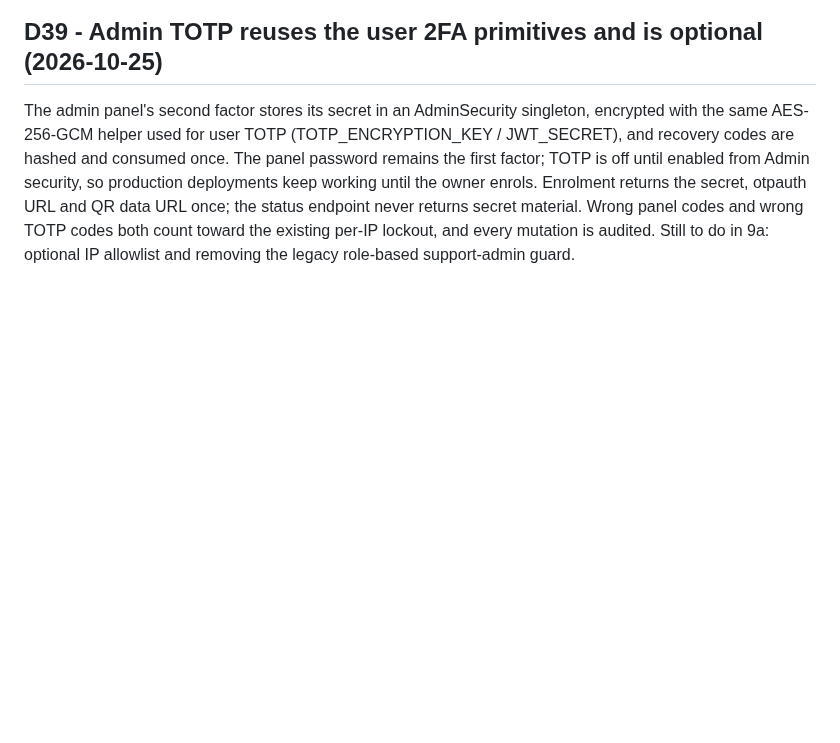
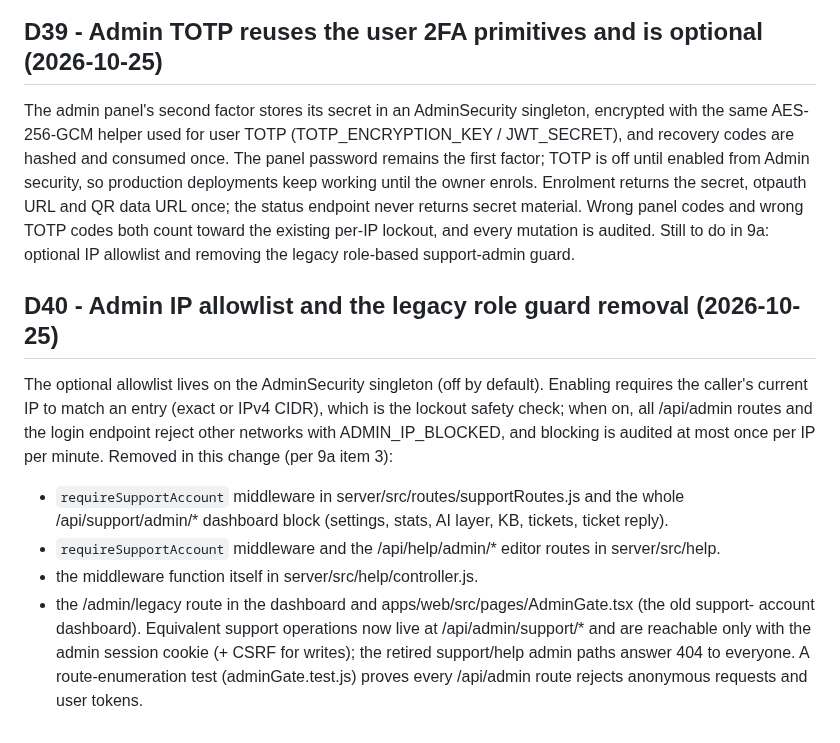
Before and after one commit to wolfrax460/chatgram, a Markdown page: docs/decisions.md, the part around the change. GitHub-like rendering; blank space fills up the shorter version.

```diff
--- a/docs/decisions.md
+++ b/docs/decisions.md
@@ -666,3 +666,20 @@ owner enrols. Enrolment returns the secret, otpauth URL and QR data URL once; th
 endpoint never returns secret material. Wrong panel codes and wrong TOTP codes both count
 toward the existing per-IP lockout, and every mutation is audited. Still to do in 9a: optional
 IP allowlist and removing the legacy role-based support-admin guard.
+
+## D40 - Admin IP allowlist and the legacy role guard removal (2026-10-25)
+
+The optional allowlist lives on the AdminSecurity singleton (off by default). Enabling requires the
+caller's current IP to match an entry (exact or IPv4 CIDR), which is the lockout safety check; when on,
+all /api/admin routes and the login endpoint reject other networks with ADMIN_IP_BLOCKED, and blocking
+is audited at most once per IP per minute. Removed in this change (per 9a item 3):
+- `requireSupportAccount` middleware in server/src/routes/supportRoutes.js and the whole
+  /api/support/admin/* dashboard block (settings, stats, AI layer, KB, tickets, ticket reply).
+- `requireSupportAccount` middleware and the /api/help/admin/* editor routes in server/src/help.
+- the middleware function itself in server/src/help/controller.js.
+- the /admin/legacy route in the dashboard and apps/web/src/pages/AdminGate.tsx (the old support-
+  account dashboard).
+Equivalent support operations now live at /api/admin/support/* and are reachable only with the admin
+session cookie (+ CSRF for writes); the retired support/help admin paths answer 404 to everyone.
+A route-enumeration test (adminGate.test.js) proves every /api/admin route rejects anonymous requests
+and user tokens.
```
Also changed, not shown: docs/deploy.md (+2 -0 lines), docs/progress.md (+9 -0 lines).
